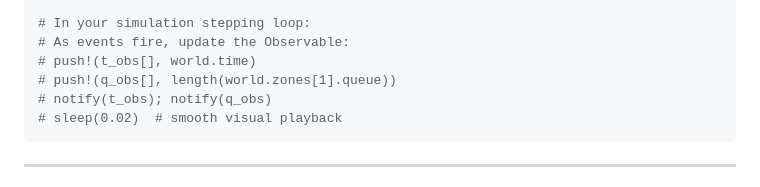
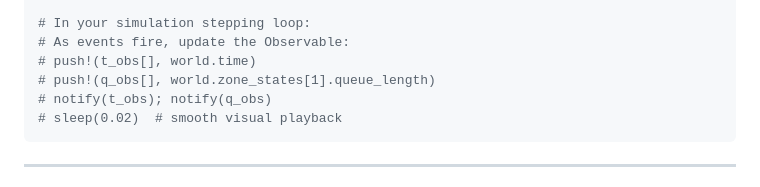
Before and after one commit to SouKot/SimDES.jl, a Markdown page: README.md, the part around the change. GitHub-like rendering.

Commit message:
Fix zone queue attribute access in SimDES README and makie_recipes.md

````diff
--- a/README.md
+++ b/README.md
@@ -183,7 +183,7 @@ display(fig)
 # In your simulation stepping loop:
 # As events fire, update the Observable:
 # push!(t_obs[], world.time)
-# push!(q_obs[], length(world.zones[1].queue))
+# push!(q_obs[], world.zone_states[1].queue_length)
 # notify(t_obs); notify(q_obs)
 # sleep(0.02)  # smooth visual playback
 ```
````
Also changed, not shown: docs/src/makie_recipes.md (+1 -1 lines).
